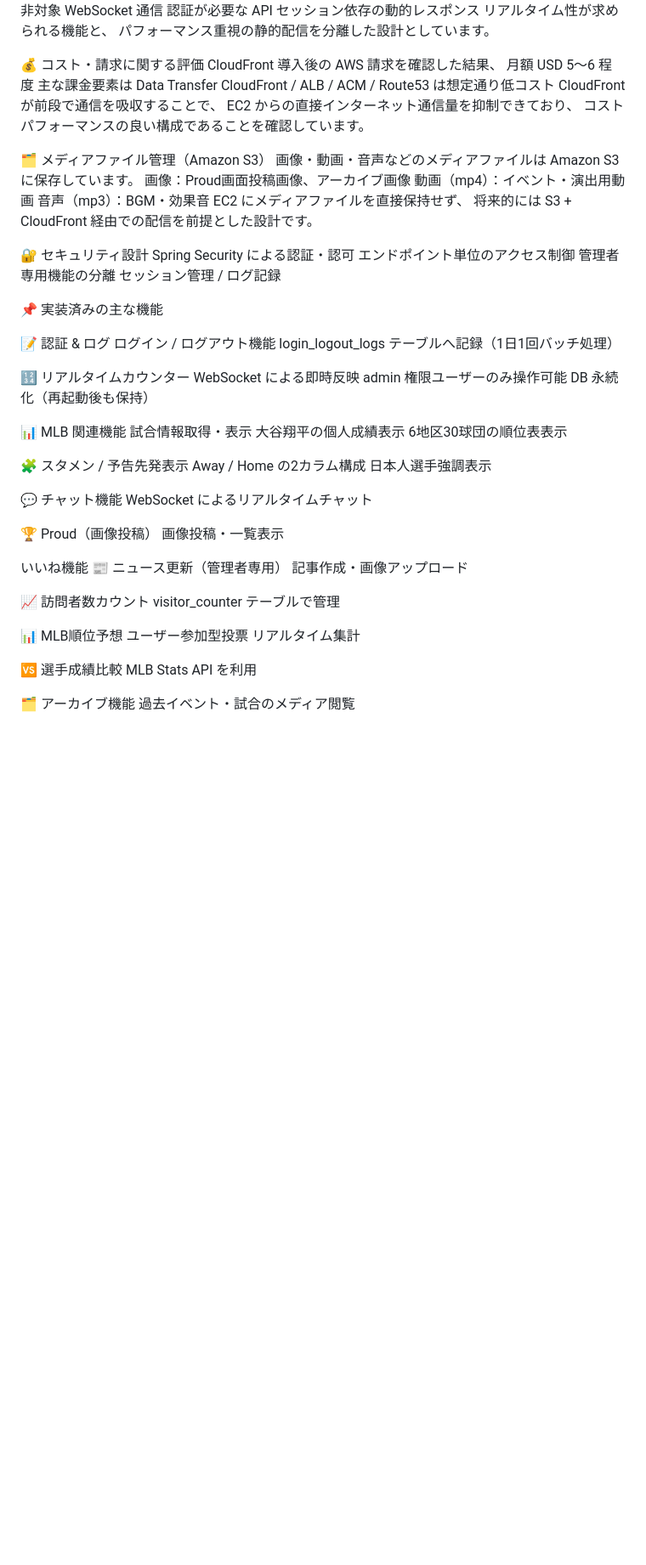
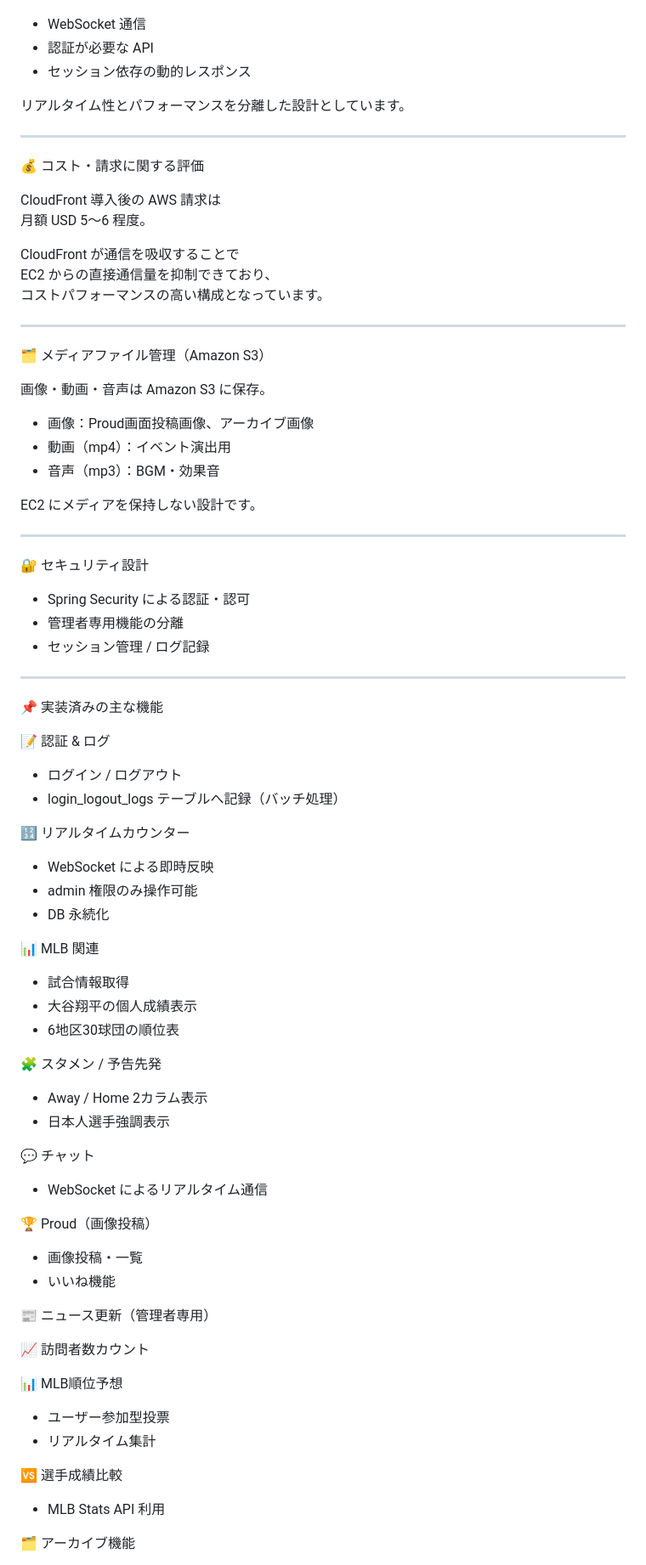
Before and after one commit to papa-seiji/DodgersShoheiApp, a Markdown page: README.md, the part around one of its changes. Shown at 85% size. GitHub-like rendering; blank space fills up the shorter version.

```diff
--- a/README.md
+++ b/README.md
@@ -83,78 +95,81 @@ JavaScript
 キャッシュ非対象
-WebSocket 通信
-認証が必要な API
-セッション依存の動的レスポンス
-リアルタイム性が求められる機能と、
-パフォーマンス重視の静的配信を分離した設計としています。
+- WebSocket 通信
+- 認証が必要な API
+- セッション依存の動的レスポンス
 
+リアルタイム性とパフォーマンスを分離した設計としています。
+
+---
 
 💰 コスト・請求に関する評価
-CloudFront 導入後の AWS 請求を確認した結果、
-月額 USD 5〜6 程度
-主な課金要素は Data Transfer
-CloudFront / ALB / ACM / Route53 は想定通り低コスト
-CloudFront が前段で通信を吸収することで、
-EC2 からの直接インターネット通信量を抑制できており、
-コストパフォーマンスの良い構成であることを確認しています。
 
+CloudFront 導入後の AWS 請求は
+月額 USD 5〜6 程度。
+
+CloudFront が通信を吸収することで
+EC2 からの直接通信量を抑制できており、
+コストパフォーマンスの高い構成となっています。
+
+---
 
 🗂 メディアファイル管理（Amazon S3）
-画像・動画・音声などのメディアファイルは Amazon S3 に保存しています。
-画像：Proud画面投稿画像、アーカイブ画像
-動画（mp4）：イベント・演出用動画
-音声（mp3）：BGM・効果音
-EC2 にメディアファイルを直接保持せず、
-将来的には S3 + CloudFront 経由での配信を前提とした設計です。
 
+画像・動画・音声は Amazon S3 に保存。
+
+- 画像：Proud画面投稿画像、アーカイブ画像
+- 動画（mp4）：イベント演出用
+- 音声（mp3）：BGM・効果音
+
+EC2 にメディアを保持しない設計です。
+
+---
 
 🔐 セキュリティ設計
-Spring Security による認証・認可
-エンドポイント単位のアクセス制御
-管理者専用機能の分離
-セッション管理 / ログ記録
 
+- Spring Security による認証・認可
+- 管理者専用機能の分離
+- セッション管理 / ログ記録
+
+---
 
 📌 実装済みの主な機能
 
 📝 認証 & ログ
-ログイン / ログアウト機能
-login_logout_logs テーブルへ記録（1日1回バッチ処理）
+- ログイン / ログアウト
+- login_logout_logs テーブルへ記録（バッチ処理）
 
 🔢 リアルタイムカウンター
-WebSocket による即時反映
-admin 権限ユーザーのみ操作可能
-DB 永続化（再起動後も保持）
+- WebSocket による即時反映
+- admin 権限のみ操作可能
+- DB 永続化
 
-📊 MLB 関連機能
-試合情報取得・表示
-大谷翔平の個人成績表示
-6地区30球団の順位表表示
+📊 MLB 関連
+- 試合情報取得
+- 大谷翔平の個人成績表示
+- 6地区30球団の順位表
 
-🧩 スタメン / 予告先発表示
-Away / Home の2カラム構成
-日本人選手強調表示
+🧩 スタメン / 予告先発
+- Away / Home 2カラム表示
+- 日本人選手強調表示
 
-💬 チャット機能
-WebSocket によるリアルタイムチャット
+💬 チャット
+- WebSocket によるリアルタイム通信
 
 🏆 Proud（画像投稿）
-画像投稿・一覧表示
+- 画像投稿・一覧
+- いいね機能
 
-いいね機能
 📰 ニュース更新（管理者専用）
-記事作成・画像アップロード
 
 📈 訪問者数カウント
-visitor_counter テーブルで管理
 
 📊 MLB順位予想
-ユーザー参加型投票
-リアルタイム集計
+- ユーザー参加型投票
+- リアルタイム集計
 
 🆚 選手成績比較
-MLB Stats API を利用
+- MLB Stats API 利用
 
 🗂 アーカイブ機能
-過去イベント・試合のメディア閲覧
 
 🌏 WBC コンテンツ
```
Also changed, not shown: other parts of README.md (+51 -33 lines).
